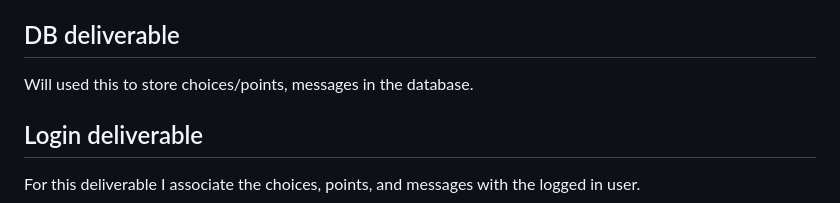
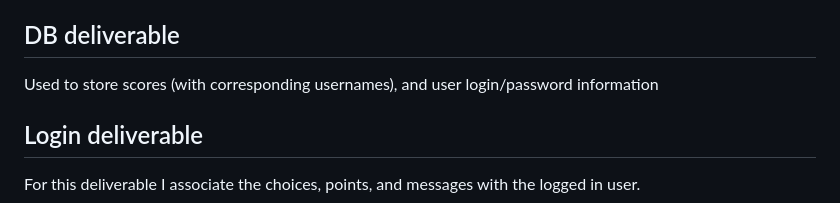
Before and after one commit to Darxxn/cs260-startup, a Markdown page: README.md, the part around the change. Rendered like a GitHub page.

```diff
--- a/README.md
+++ b/README.md
@@ -80,7 +80,7 @@ For this deliverable I added backend endpoints that receives choices and returns
 
 ## DB deliverable
 
-Will used this to store choices/points, messages in the database.
+Used to store scores (with corresponding usernames), and user login/password information
 
 ## Login deliverable
 
```
